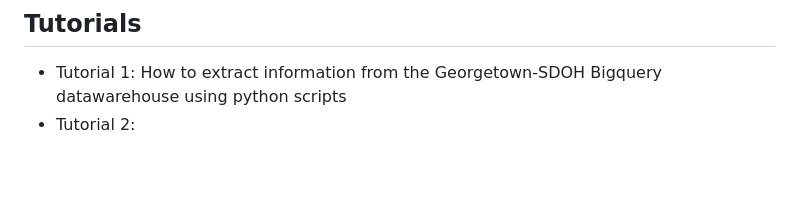
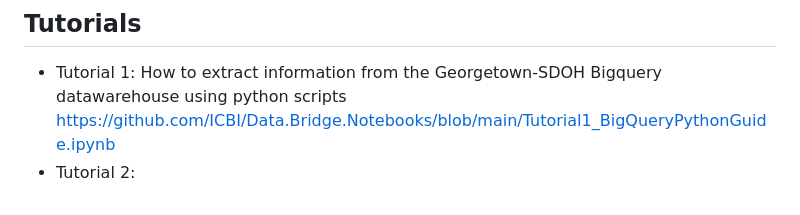
Before and after one commit to ICBI/Data.Bridge.Notebooks, a Markdown page: 01_Georgetown_SDOH.md, the part around the change. GitHub-like rendering; blank space fills up the shorter version.

```diff
--- a/01_Georgetown_SDOH.md
+++ b/01_Georgetown_SDOH.md
@@ -43,4 +43,5 @@ _(read-only access offered on a case-by-case basis to a limited audience with ex
 
 ## Tutorials
 * Tutorial 1: How to extract information from the Georgetown-SDOH Bigquery datawarehouse using python scripts
+  https://github.com/ICBI/Data.Bridge.Notebooks/blob/main/Tutorial1_BigQueryPythonGuide.ipynb
 * Tutorial 2:
```
